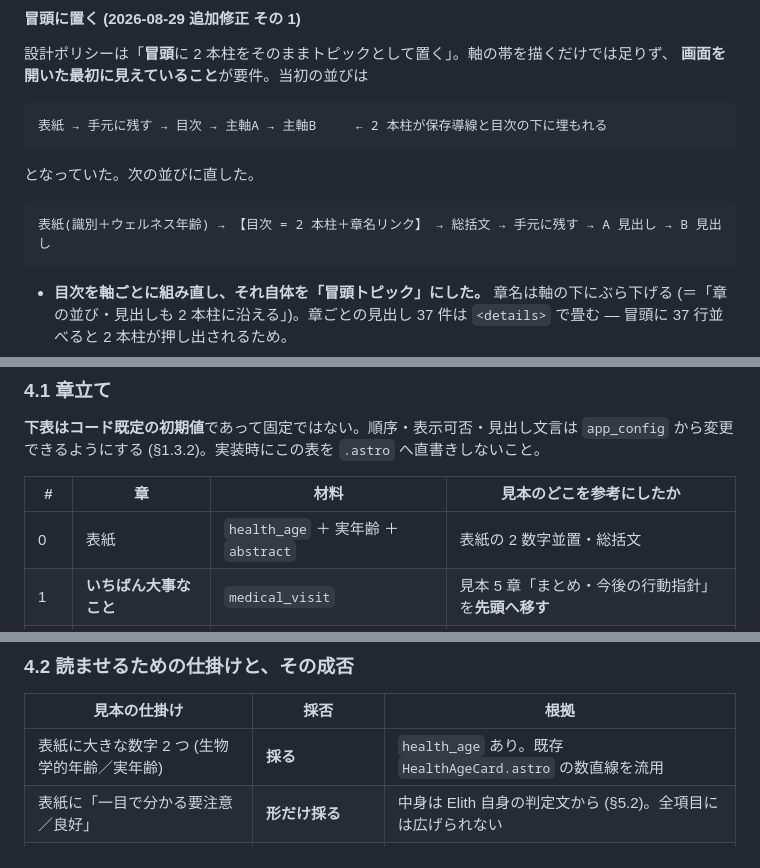
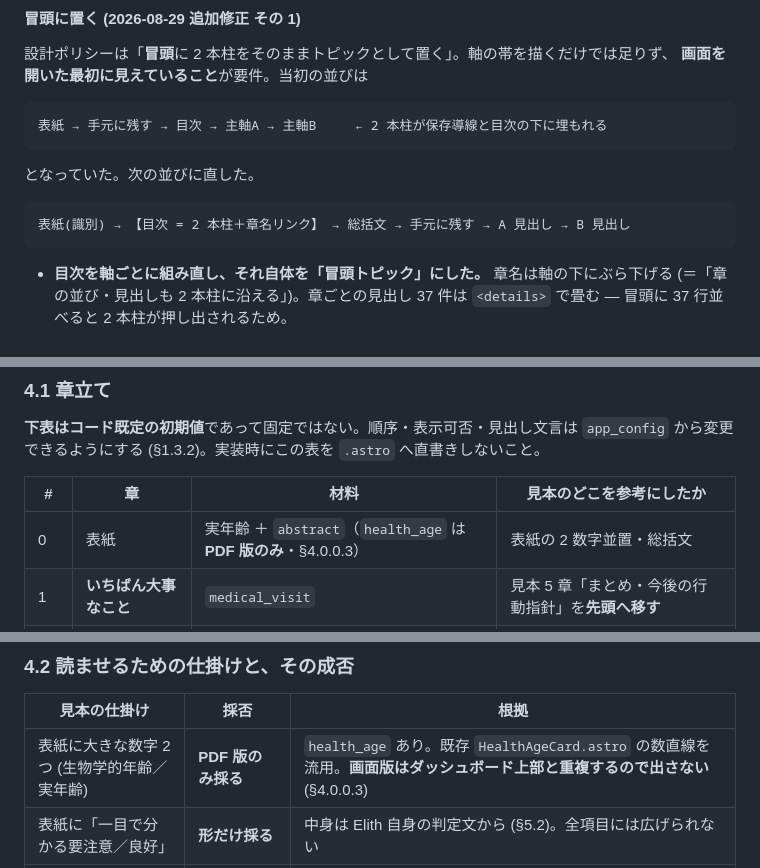
Before and after one commit to mirai-gpro-org/Scan-Chat-AI, a Markdown page: docs/elith/ai_prevention_report_generation_spec.md, 3 parts joined by grey strips. GitHub-like rendering.

````diff
--- a/docs/elith/ai_prevention_report_generation_spec.md
+++ b/docs/elith/ai_prevention_report_generation_spec.md
@@ -606,7 +636,7 @@ Elith が報告書を再発行すると (`status='superseded'`)、端末の控
 となっていた。次の並びに直した。
 
 ```
-表紙(識別＋ウェルネス年齢) → 【目次 = 2 本柱＋章名リンク】 → 総括文 → 手元に残す → A 見出し → B 見出し
+表紙(識別) → 【目次 = 2 本柱＋章名リンク】 → 総括文 → 手元に残す → A 見出し → B 見出し
 ```
 
 - **目次を軸ごとに組み直し、それ自体を「冒頭トピック」にした。** 章名は軸の下にぶら下げる
@@ -823,7 +872,7 @@ Elith を含む外部への受け渡しに適用されるものであって、
 
 | # | 章 | 材料 | 見本のどこを参考にしたか |
 |---|---|---|---|
-| 0 | 表紙 | `health_age` ＋ 実年齢 ＋ `abstract` | 表紙の 2 数字並置・総括文 |
+| 0 | 表紙 | 実年齢 ＋ `abstract`（`health_age` は **PDF 版のみ**・§4.0.0.3） | 表紙の 2 数字並置・総括文 |
 | 1 | **いちばん大事なこと** | `medical_visit` | 見本 5 章「まとめ・今後の行動指針」を**先頭へ移す** |
 | 2 | 検査値でみておくこと | `blood_analysis` | 見本 1 章の所見ブロック (5 行テーブルは不成立・§6) |
 | 3 | 総評 | `summary` | — |
@@ -842,7 +891,7 @@ Elith を含む外部への受け渡しに適用されるものであって、
 
 | 見本の仕掛け | 採否 | 根拠 |
 |---|---|---|
-| 表紙に大きな数字 2 つ (生物学的年齢／実年齢) | **採る** | `health_age` あり。既存 `HealthAgeCard.astro` の数直線を流用 |
+| 表紙に大きな数字 2 つ (生物学的年齢／実年齢) | **PDF 版のみ採る** | `health_age` あり。既存 `HealthAgeCard.astro` の数直線を流用。**画面版はダッシュボード上部と重複するので出さない** (§4.0.0.3) |
 | 表紙に「一目で分かる要注意／良好」 | **形だけ採る** | 中身は Elith 自身の判定文から (§5.2)。全項目には広げられない |
 | 所見を 5 行テーブルに構造化 | **不採用** | 5 行のうち持っているのは「原理」のみ (§6) |
 | 食事・運動・睡眠を表と箇条書きへ分解 | **採る** | JSON が既に `###` と箇条書きを持つ。見本より材料が多い |
````
Also changed, not shown: other parts of docs/elith/ai_prevention_report_generation_spec.md (+50 -1 lines).
